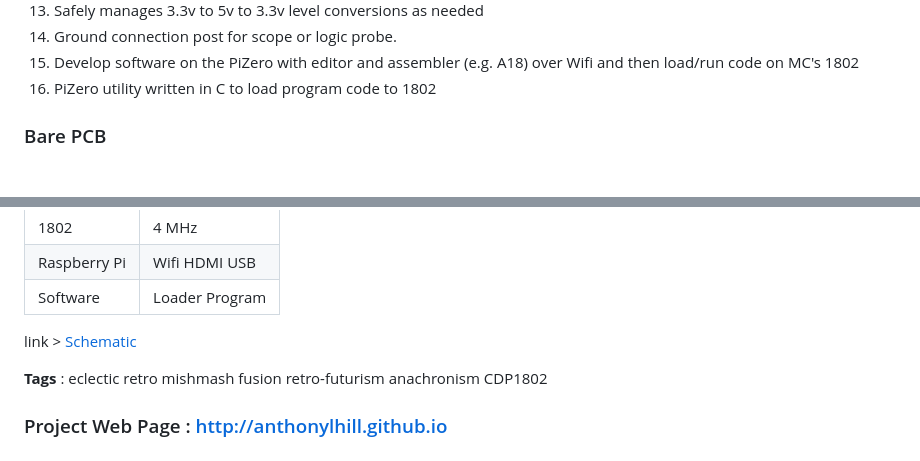
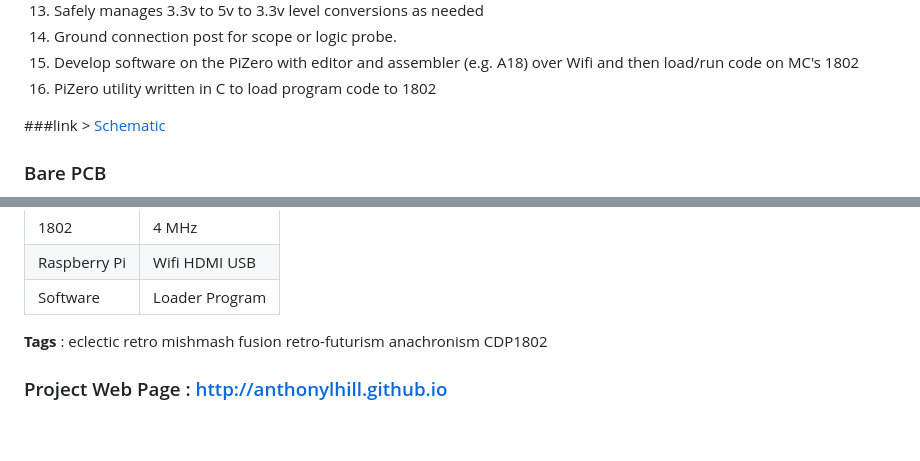
Before and after one commit to anthonylhill/PiLoader, a Markdown page: README.md, 2 parts joined by grey strips. GitHub-like rendering; blank space fills up the shorter version.

```diff
--- a/README.md
+++ b/README.md
@@ -37,6 +37,7 @@ And the best part is that it's all 100% accessible via WiFi from any PC or lapto
 <li>PiZero utility written in C to load program code to 1802</li>
 </ol>
 
+###link > [Schematic](schematic.pdf)
 
 ### Bare PCB
 ![Bare PCB](photos/PCB.jpg "Bare PCB")
@@ -56,7 +57,7 @@ And the best part is that it's all 100% accessible via WiFi from any PC or lapto
     </tr>
 </table>
 
-link > [Schematic](schematic.pdf)
+
 
 <B>Tags</B> : eclectic retro mishmash fusion retro-futurism anachronism CDP1802
 
```
